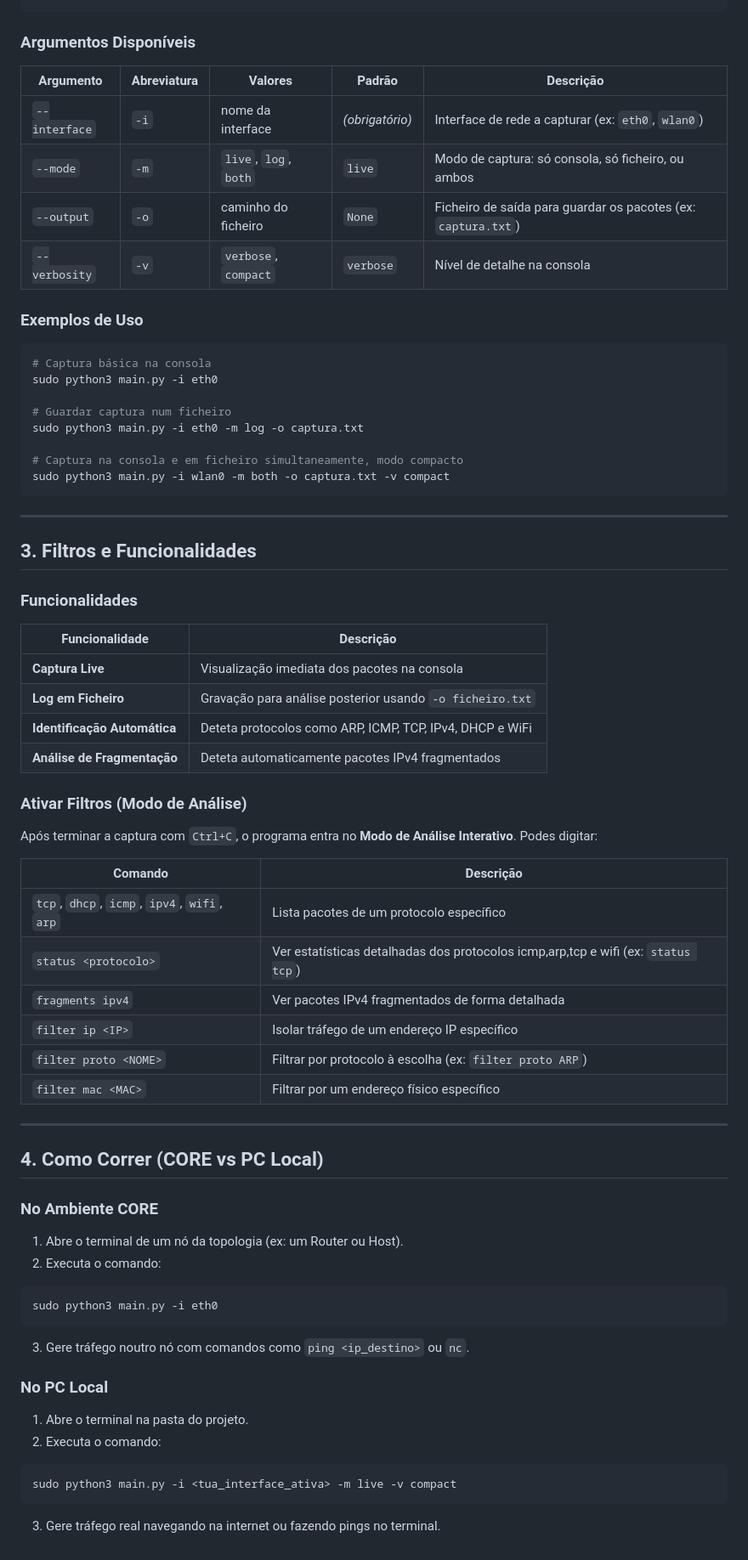
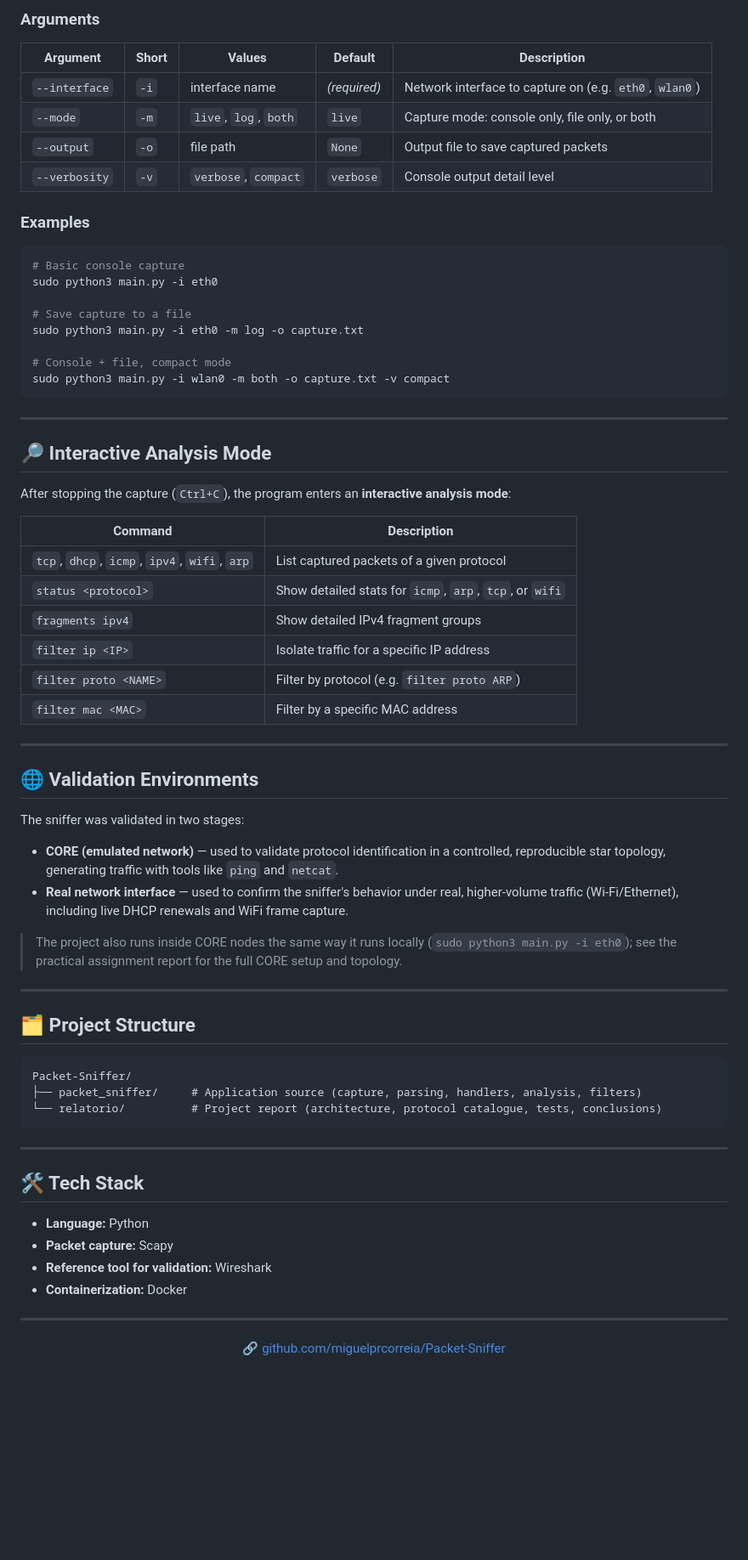
Before and after one commit to miguelprcorreia/Packet-Sniffer, a Markdown page: README.md, the part around one of its changes. Shown at 85% size. Drawn GitHub-style; blank space fills up the shorter version.

Commit message:
Revise README for clarity and additional details
Updated README to enhance project description, features, and usage instructions.

````diff
--- a/README.md
+++ b/README.md
@@ -29,76 +106,76 @@ sudo python3 main.py -i <nome_da_interface> -m <modo> -o <ficheiro> -v <verbosid
 ```
 
+### Arguments
 
-### Argumentos Disponíveis
+| Argument | Short | Values | Default | Description |
+|---|---|---|---|---|
+| `--interface` | `-i` | interface name | *(required)* | Network interface to capture on (e.g. `eth0`, `wlan0`) |
+| `--mode` | `-m` | `live`, `log`, `both` | `live` | Capture mode: console only, file only, or both |
+| `--output` | `-o` | file path | `None` | Output file to save captured packets |
+| `--verbosity` | `-v` | `verbose`, `compact` | `verbose` | Console output detail level |
 
-| Argumento | Abreviatura | Valores | Padrão | Descrição |
-|---|---|---|---|---|
-| `--interface` | `-i` | nome da interface | *(obrigatório)* | Interface de rede a capturar (ex: `eth0`, `wlan0`) |
-| `--mode` | `-m` | `live`, `log`, `both` | `live` | Modo de captura: só consola, só ficheiro, ou ambos |
-| `--output` | `-o` | caminho do ficheiro | `None` | Ficheiro de saída para guardar os pacotes (ex: `captura.txt`) |
-| `--verbosity` | `-v` | `verbose`, `compact` | `verbose` | Nível de detalhe na consola |
-
-### Exemplos de Uso
+### Examples
 
 ```bash
-# Captura básica na consola
+# Basic console capture
 sudo python3 main.py -i eth0
 
-# Guardar captura num ficheiro
-sudo python3 main.py -i eth0 -m log -o captura.txt
+# Save capture to a file
+sudo python3 main.py -i eth0 -m log -o capture.txt
 
-# Captura na consola e em ficheiro simultaneamente, modo compacto
-sudo python3 main.py -i wlan0 -m both -o captura.txt -v compact
+# Console + file, compact mode
+sudo python3 main.py -i wlan0 -m both -o capture.txt -v compact
 ```
 
 ---
 
-## 3. Filtros e Funcionalidades
+## 🔎 Interactive Analysis Mode
 
-### Funcionalidades
+After stopping the capture (`Ctrl+C`), the program enters an **interactive analysis mode**:
 
-| Funcionalidade | Descrição |
+| Command | Description |
 |---|---|
-| **Captura Live** | Visualização imediata dos pacotes na consola |
-| **Log em Ficheiro** | Gravação para análise posterior usando `-o ficheiro.txt` |
-| **Identificação Automática** | Deteta protocolos como ARP, ICMP, TCP, IPv4, DHCP e WiFi |
-| **Análise de Fragmentação** | Deteta automaticamente pacotes IPv4 fragmentados |
-
-### Ativar Filtros (Modo de Análise)
-
-Após terminar a captura com `Ctrl+C`, o programa entra no **Modo de Análise Interativo**. Podes digitar:
-
-| Comando | Descrição |
-|---|---|
-| `tcp`, `dhcp`, `icmp`, `ipv4`, `wifi`, `arp` | Lista pacotes de um protocolo específico |
-| `status <protocolo>` | Ver estatísticas detalhadas dos protocolos icmp,arp,tcp e wifi (ex: `status tcp`) |
-| `fragments ipv4` | Ver pacotes IPv4 fragmentados de forma detalhada |
-| `filter ip <IP>` | Isolar tráfego de um endereço IP específico |
-| `filter proto <NOME>` | Filtrar por protocolo à escolha (ex: `filter proto ARP`) |
-| `filter mac <MAC>` | Filtrar por um endereço físico específico |
+| `tcp`, `dhcp`, `icmp`, `ipv4`, `wifi`, `arp` | List captured packets of a given protocol |
+| `status <protocol>` | Show detailed stats for `icmp`, `arp`, `tcp`, or `wifi` |
+| `fragments ipv4` | Show detailed IPv4 fragment groups |
+| `filter ip <IP>` | Isolate traffic for a specific IP address |
+| `filter proto <NAME>` | Filter by protocol (e.g. `filter proto ARP`) |
+| `filter mac <MAC>` | Filter by a specific MAC address |
 
 ---
 
-## 4. Como Correr (CORE vs PC Local)
+## 🌐 Validation Environments
 
-### No Ambiente CORE
+The sniffer was validated in two stages:
 
-1. Abre o terminal de um nó da topologia (ex: um Router ou Host).
-2. Executa o comando:
+- **CORE (emulated network)** — used to validate protocol identification in a controlled, reproducible star topology, generating traffic with tools like `ping` and `netcat`.
+- **Real network interface** — used to confirm the sniffer's behavior under real, higher-volume traffic (Wi-Fi/Ethernet), including live DHCP renewals and WiFi frame capture.
 
-```bash
-sudo python3 main.py -i eth0
+> The project also runs inside CORE nodes the same way it runs locally (`sudo python3 main.py -i eth0`); see the practical assignment report for the full CORE setup and topology.
+
+---
+
+## 🗂️ Project Structure
+
+```
+Packet-Sniffer/
+├── packet_sniffer/     # Application source (capture, parsing, handlers, analysis, filters)
+└── relatorio/          # Project report (architecture, protocol catalogue, tests, conclusions)
 ```
 
-3. Gere tráfego noutro nó com comandos como `ping <ip_destino>` ou `nc`.
+---
 
-### No PC Local
+## 🛠️ Tech Stack
 
-1. Abre o terminal na pasta do projeto.
-2. Executa o comando:
+- **Language:** Python
+- **Packet capture:** Scapy
+- **Reference tool for validation:** Wireshark
+- **Containerization:** Docker
 
-```bash
-sudo python3 main.py -i <tua_interface_ativa> -m live -v compact
-```
+---
 
-3. Gere tráfego real navegando na internet ou fazendo pings no terminal.
+<div align="center">
+
+🔗 [github.com/miguelprcorreia/Packet-Sniffer](https://github.com/miguelprcorreia/Packet-Sniffer)
+
+</div>
````
Also changed, not shown: other parts of README.md (+85 -8 lines).
